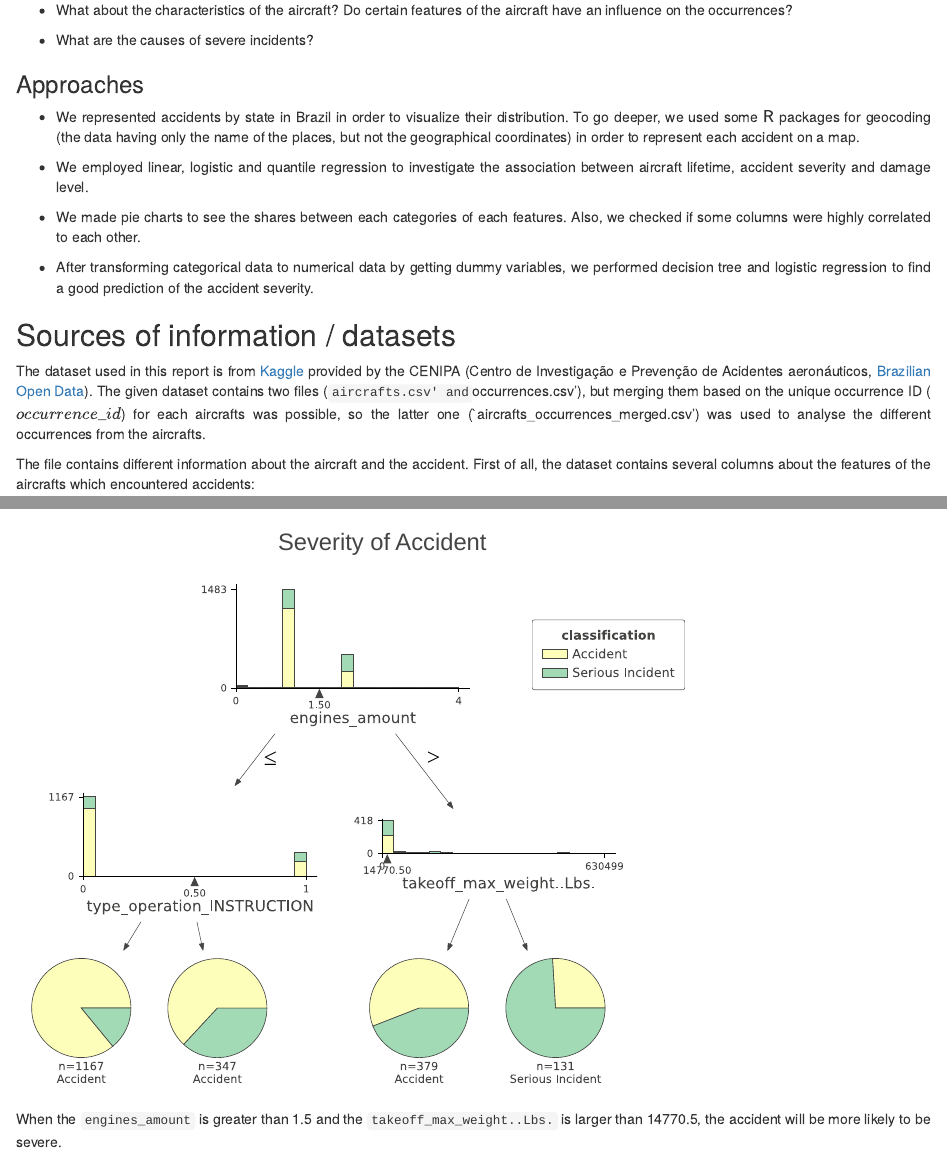
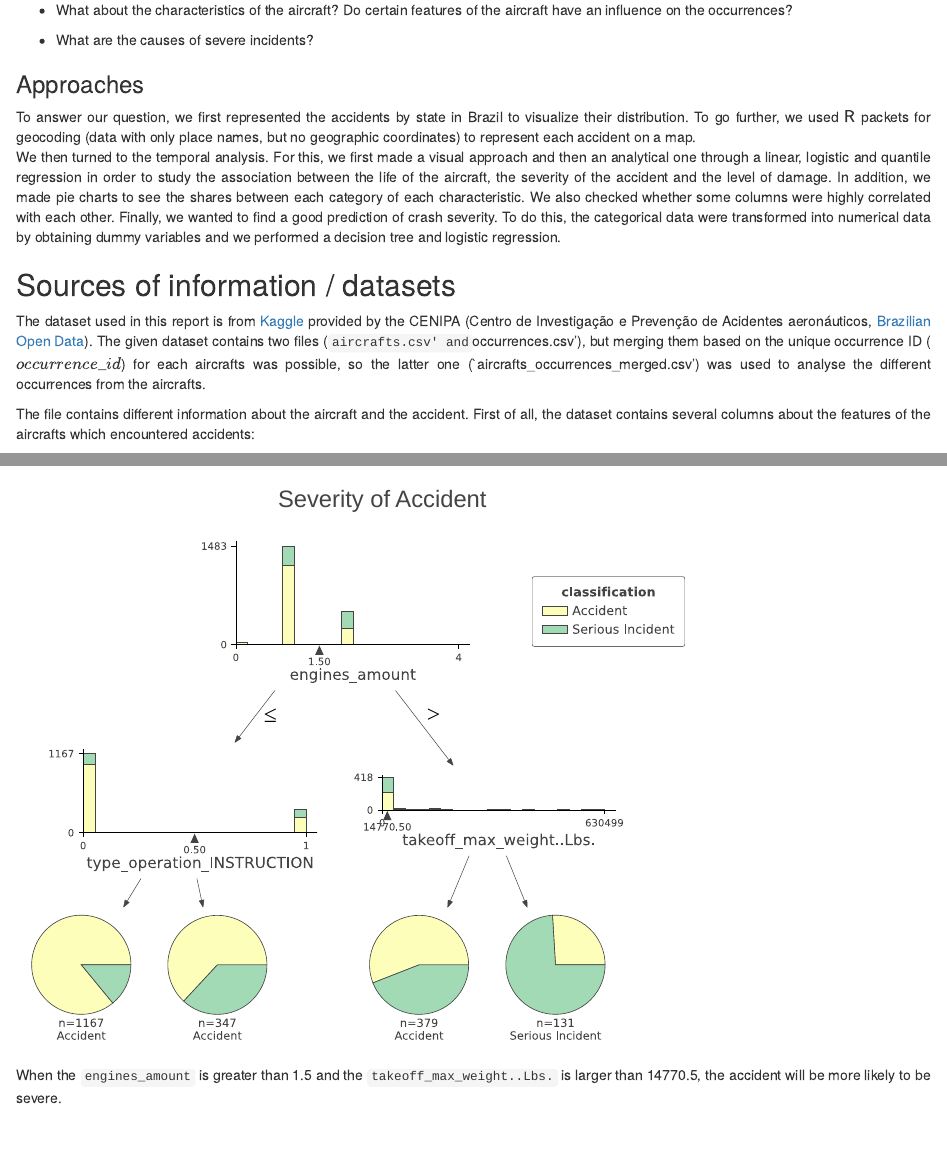
Before and after one commit to seorimpark/MATH517team2-4, an R Markdown document (Report/distill.Rmd): the page in a window 1100 px wide, from 710 px down, and a second part further down, joined at a grey line. Rendered offline with R 4.5, knitr and Pandoc, with nearby package versions; drawn as R Markdown's standard HTML page in place of the format the file asks for; some code elsewhere in the file could not run offline; a font, style sheet, LaTeX package, included part or bibliography that could not be used is replaced or left out.

Commit message:
added the approaches

```diff
--- a/Report/distill.Rmd
+++ b/Report/distill.Rmd
@@ -54,13 +54,10 @@ Here are some more specific questions arising from the main problem that we will
 
 ### Approaches
 
-- We represented accidents by state in Brazil in order to visualize their distribution. To go deeper, we used some $\textsf{R}$ packages for geocoding (the data having only the name of the places, but not the geographical coordinates) in order to represent each accident on a map.
-
-- We employed linear, logistic and quantile regression to investigate the association between aircraft lifetime, accident severity and damage level.
-
-- We made pie charts to see the shares between each categories of each features. Also, we checked if some columns were highly correlated to each other.
-
-- After transforming categorical data to numerical data by getting dummy variables, we performed decision tree and logistic regression to find a good prediction of the accident severity.
+To answer our question, we first represented the accidents by state in Brazil to visualize their distribution. To go further, we used $\textsf{R}$ packets for geocoding (data with only place names, but no geographic coordinates) to represent each accident on a map.
+We then turned to the temporal analysis. For this, we first made a visual approach and then an analytical one through a linear, logistic and quantile regression in order to study the association between the life of the aircraft, the severity of the accident and the level of damage.
+In addition, we made pie charts to see the shares between each category of each characteristic. We also checked whether some columns were highly correlated with each other.
+Finally, we wanted to find a good prediction of crash severity. To do this, the categorical data were transformed into numerical data by obtaining dummy variables and we performed a decision tree and logistic regression.
 
 ## Sources of information / datasets
 
```
Also changed, not shown: Report/distill.Rmd (1 more changed lines).
